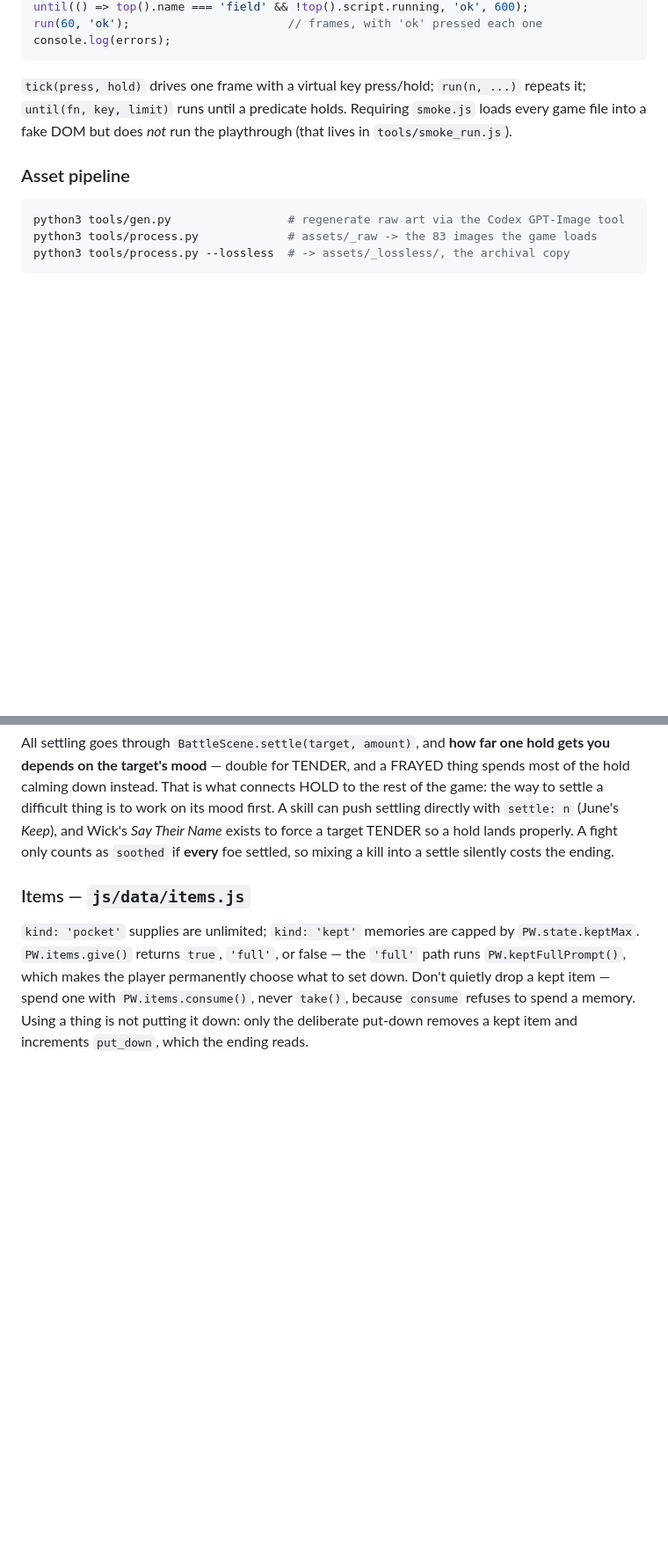
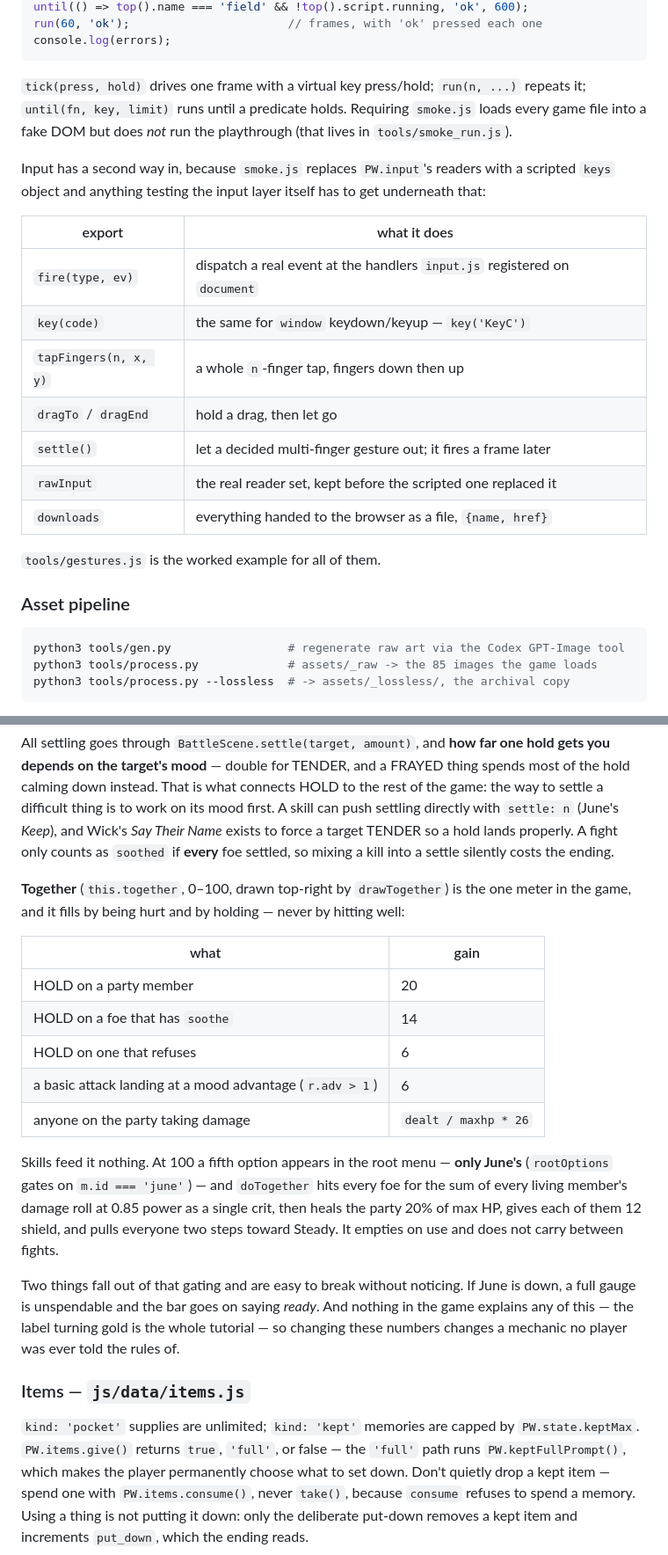
Before and after one commit to m1omg/paperweight, a Markdown page: CLAUDE.md, 2 parts joined by grey strips. Shown at 88% size. GitHub-like rendering; blank space fills up the shorter version.

````diff
--- a/CLAUDE.md
+++ b/CLAUDE.md
@@ -68,11 +68,27 @@ repeats it; `until(fn, key, limit)` runs until a predicate holds. Requiring
 `smoke.js` loads every game file into a fake DOM but does *not* run the
 playthrough (that lives in `tools/smoke_run.js`).
 
+Input has a second way in, because `smoke.js` replaces `PW.input`'s readers with
+a scripted `keys` object and anything testing the input layer itself has to get
+underneath that:
+
+| export | what it does |
+| --- | --- |
+| `fire(type, ev)` | dispatch a real event at the handlers `input.js` registered on `document` |
+| `key(code)` | the same for `window` keydown/keyup — `key('KeyC')` |
+| `tapFingers(n, x, y)` | a whole `n`-finger tap, fingers down then up |
+| `dragTo` / `dragEnd` | hold a drag, then let go |
+| `settle()` | let a decided multi-finger gesture out; it fires a frame later |
+| `rawInput` | the real reader set, kept before the scripted one replaced it |
+| `downloads` | everything handed to the browser as a file, `{name, href}` |
+
+`tools/gestures.js` is the worked example for all of them.
+
 ### Asset pipeline
 
 ```bash
 python3 tools/gen.py                 # regenerate raw art via the Codex GPT-Image tool
-python3 tools/process.py             # assets/_raw -> the 83 images the game loads
+python3 tools/process.py             # assets/_raw -> the 85 images the game loads
 python3 tools/process.py --lossless  # -> assets/_lossless/, the archival copy
 ```
 
@@ -279,6 +305,31 @@ Wick's *Say Their Name* exists to force a target TENDER so a hold lands properly
 A fight only counts as `soothed` if **every** foe settled, so mixing a kill into
 a settle silently costs the ending.
 
+**Together** (`this.together`, 0–100, drawn top-right by `drawTogether`) is the
+one meter in the game, and it fills by being hurt and by holding — never by
+hitting well:
+
+| what | gain |
+| --- | --- |
+| HOLD on a party member | 20 |
+| HOLD on a foe that has `soothe` | 14 |
+| HOLD on one that refuses | 6 |
+| a basic attack landing at a mood advantage (`r.adv > 1`) | 6 |
+| anyone on the party taking damage | `dealt / maxhp * 26` |
+
+Skills feed it nothing. At 100 a fifth option appears in the root menu — **only
+June's** (`rootOptions` gates on `m.id === 'june'`) — and `doTogether` hits every
+foe for the sum of every living member's damage roll at 0.85 power as a single
+crit, then heals the party 20% of max HP, gives each of them 12 shield, and pulls
+everyone two steps toward Steady. It empties on use and does not carry between
+fights.
+
+Two things fall out of that gating and are easy to break without noticing. If
+June is down, a full gauge is unspendable and the bar goes on saying *ready*.
+And nothing in the game explains any of this — the label turning gold is the
+whole tutorial — so changing these numbers changes a mechanic no player was ever
+told the rules of.
+
 ### Items — `js/data/items.js`
 
 `kind: 'pocket'` supplies are unlimited; `kind: 'kept'` memories are capped by
````
Also changed, not shown: other parts of CLAUDE.md (+20 -0 lines), README.md (+31 -8 lines).
